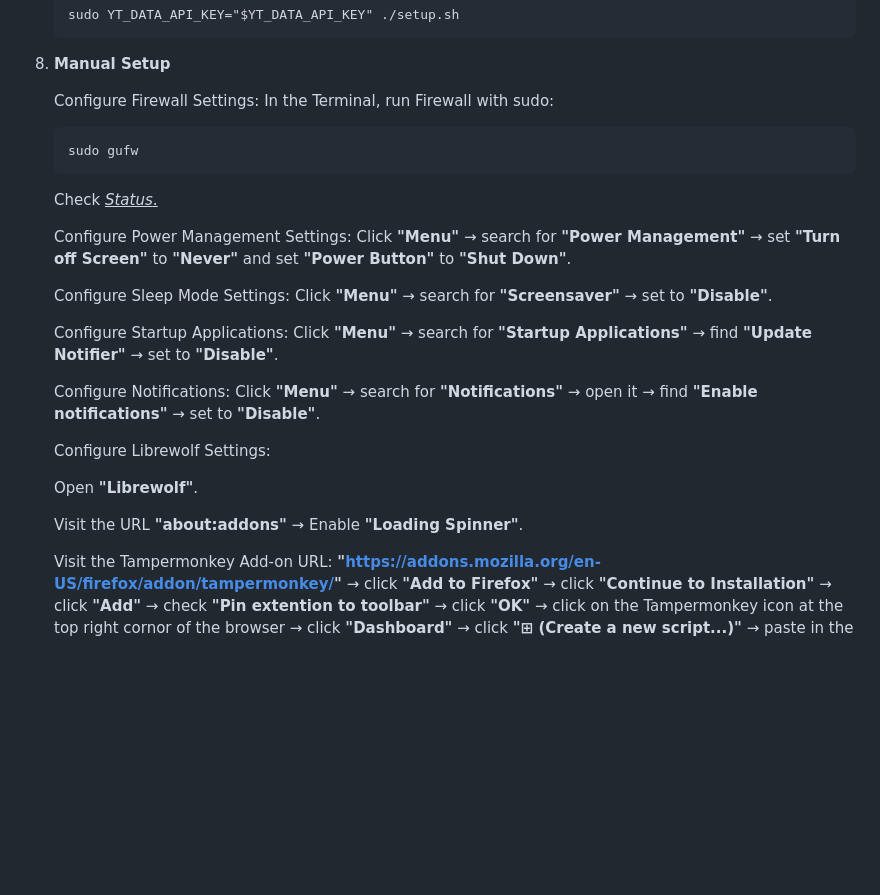
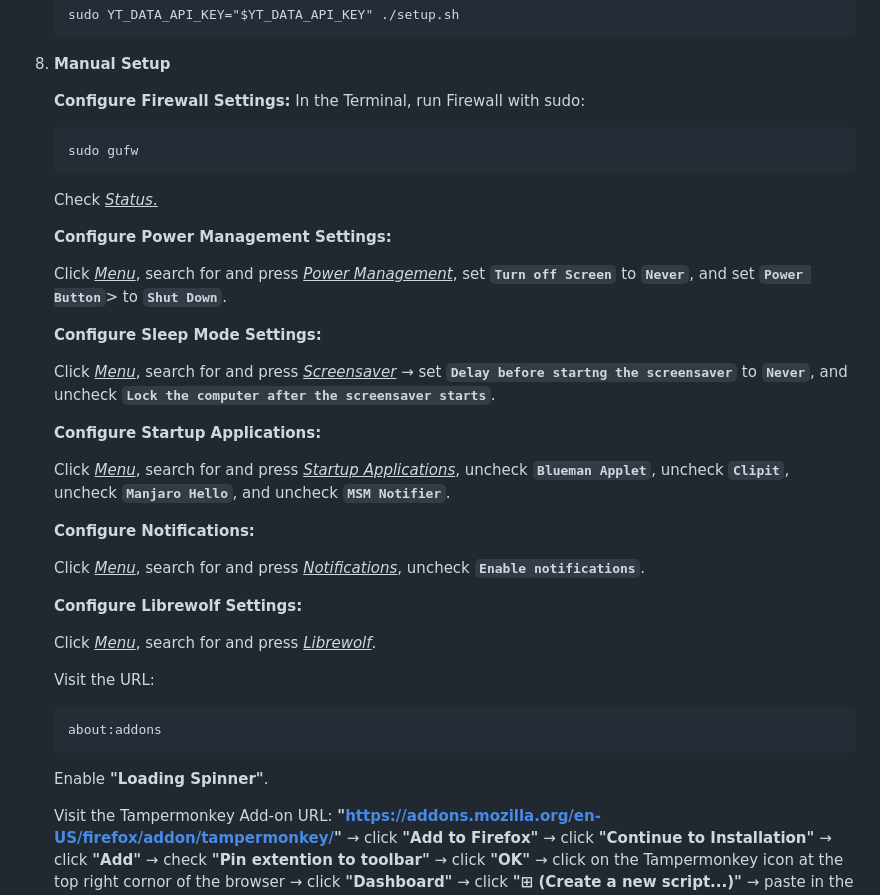
Before and after one commit to devbyte1328/personal-tv-streamer-iso, a Markdown page: README.md, the part around the change. Rendered like a GitHub page; blank space fills up the shorter version.

Commit message:
Improve 'README.md' up to 'Configure Librewolf Settings'

````diff
--- a/README.md
+++ b/README.md
@@ -142,33 +142,38 @@ Vendor links (read the above warning first):
 
 8. **Manual Setup**
 
-    Configure Firewall Settings:
+    **Configure Firewall Settings:**
     In the Terminal, run Firewall with sudo:
     ```
     sudo gufw
     ```
     Check <ins>*Status*<ins>.
 
-    Configure Power Management Settings:
-    Click **"Menu"** → search for **"Power Management"** →
-    set **"Turn off Screen"** to **"Never"** and set **"Power Button"** to **"Shut Down"**.
+    **Configure Power Management Settings:**
 
-    Configure Sleep Mode Settings:
-    Click **"Menu"** → search for **"Screensaver"** → set to **"Disable"**.
+    Click <ins>*Menu*</ins>, search for and press <ins>*Power Management*</ins>, set **`Turn off Screen`** to **`Never`**, and set **`Power Button`**> to **`Shut Down`**.
 
-    Configure Startup Applications:
-    Click **"Menu"** → search for **"Startup Applications"** →
-    find **"Update Notifier"** → set to **"Disable"**.
+    **Configure Sleep Mode Settings:**
 
-    Configure Notifications:
-    Click **"Menu"** → search for **"Notifications"** →
-    open it → find **"Enable notifications"** → set to **"Disable"**.
+    Click <ins>*Menu*</ins>, search for and press <ins>*Screensaver*</ins> → set **`Delay before startng the screensaver`** to **`Never`**, and uncheck **`Lock the computer after the screensaver starts`**.
 
-    Configure Librewolf Settings:
+    **Configure Startup Applications:**
 
-    Open **"Librewolf"**.
+    Click <ins>*Menu*</ins>, search for and press <ins>*Startup Applications*</ins>, uncheck **`Blueman Applet`**, uncheck **`Clipit`**, uncheck **`Manjaro Hello`**, and uncheck **`MSM Notifier`**.
 
-    Visit the URL **"about:addons"** → Enable **"Loading Spinner"**.
+    **Configure Notifications:**
+
+    Click <ins>*Menu*</ins>, search for and press <ins>*Notifications*</ins>, uncheck **`Enable notifications`**.
+
+    **Configure Librewolf Settings:**
+
+    Click <ins>*Menu*</ins>, search for and press <ins>*Librewolf*</ins>.
+
+    Visit the URL:
+    ```
+    about:addons
+    ```
+    Enable **"Loading Spinner"**.
 
     Visit the Tampermonkey Add-on URL: **"https://addons.mozilla.org/en-US/firefox/addon/tampermonkey/"**
     → click **"Add to Firefox"** → click **"Continue to Installation"** → click **"Add"** →
````
